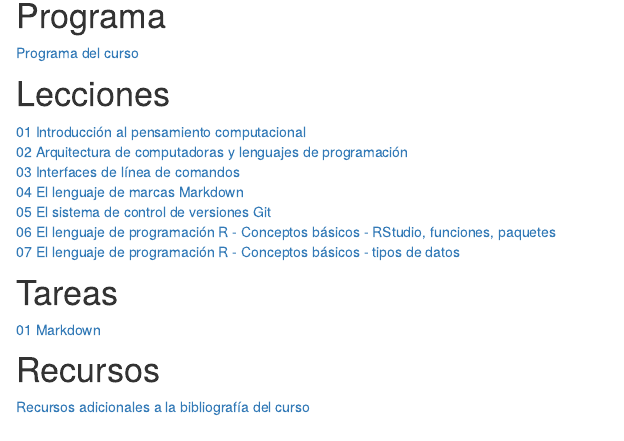
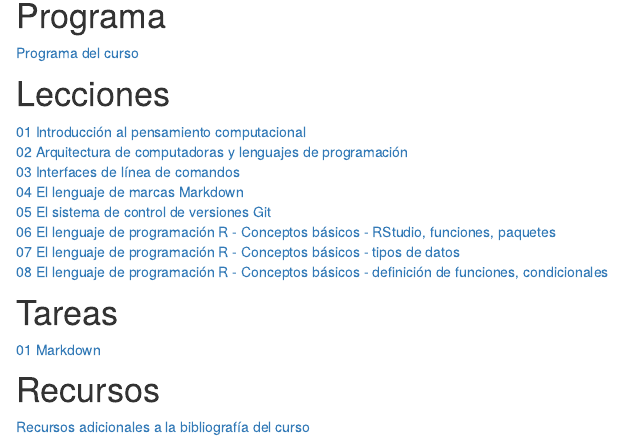
Before and after one commit to gf0604-procesamientodatosgeograficos/2021i, an R Markdown document (index.Rmd): the page in a window 1100 px wide, from 510 px down. Rendered offline with R 4.5, knitr and Pandoc, with nearby package versions; drawn as R Markdown's standard HTML page in place of the format the file asks for.

Commit message:
Agregar lección 08

```diff
--- a/index.Rmd
+++ b/index.Rmd
@@ -42,6 +42,7 @@ Este sitio web corresponde al curso impartido durante el primer ciclo lectivo de
 [05 El sistema de control de versiones Git](https://gf0604-procesamientodatosgeograficos.github.io/2021i-leccion-05/)
 [06 El lenguaje de programación R - Conceptos básicos - RStudio, funciones, paquetes](https://gf0604-procesamientodatosgeograficos.github.io/2021i-leccion-06/)
 [07 El lenguaje de programación R - Conceptos básicos - tipos de datos](https://gf0604-procesamientodatosgeograficos.github.io/2021i-leccion-06/)
+[08 El lenguaje de programación R - Conceptos básicos - definición de funciones, condicionales](https://gf0604-procesamientodatosgeograficos.github.io/2021i-leccion-06/)
 
 # Tareas
 [01 Markdown](https://gf0604-procesamientodatosgeograficos.github.io/2021i-tarea-01/)
```
Also changed, not shown: docs/search.json, 1 other file.
